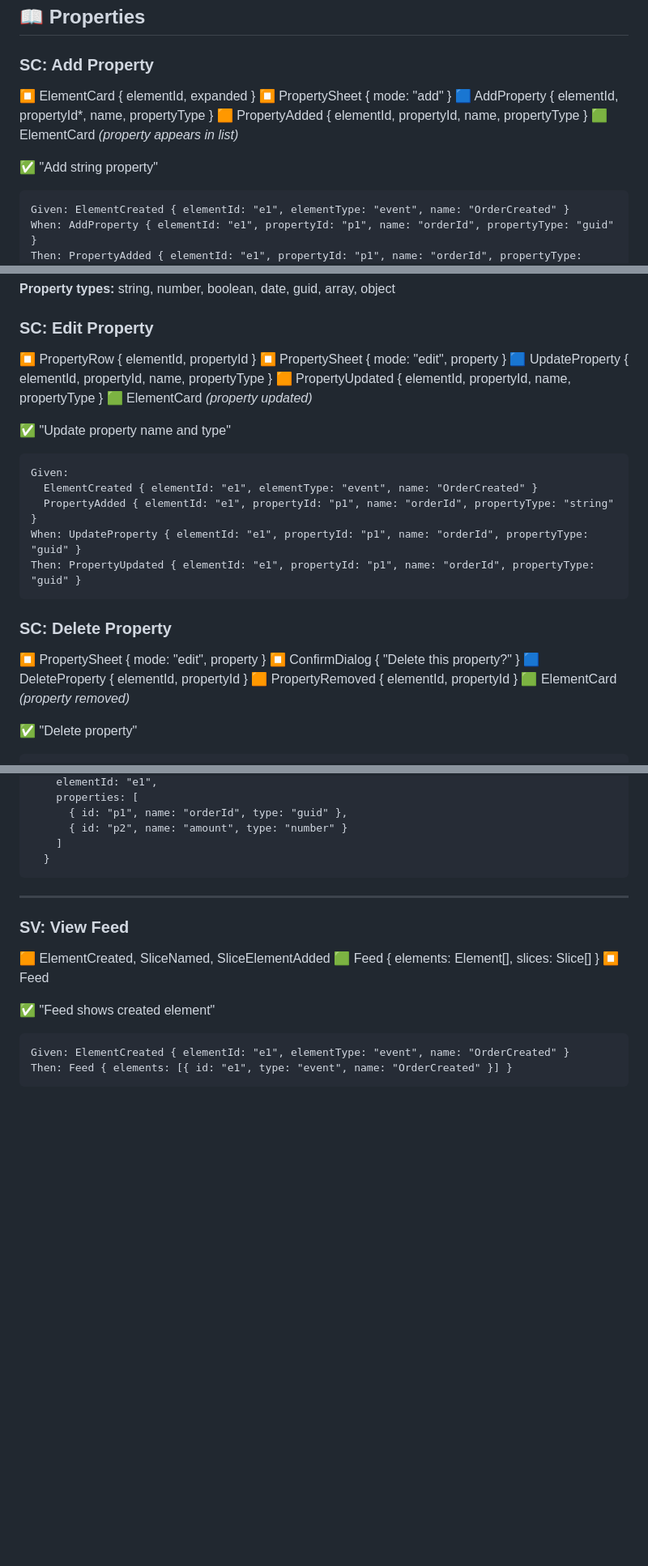
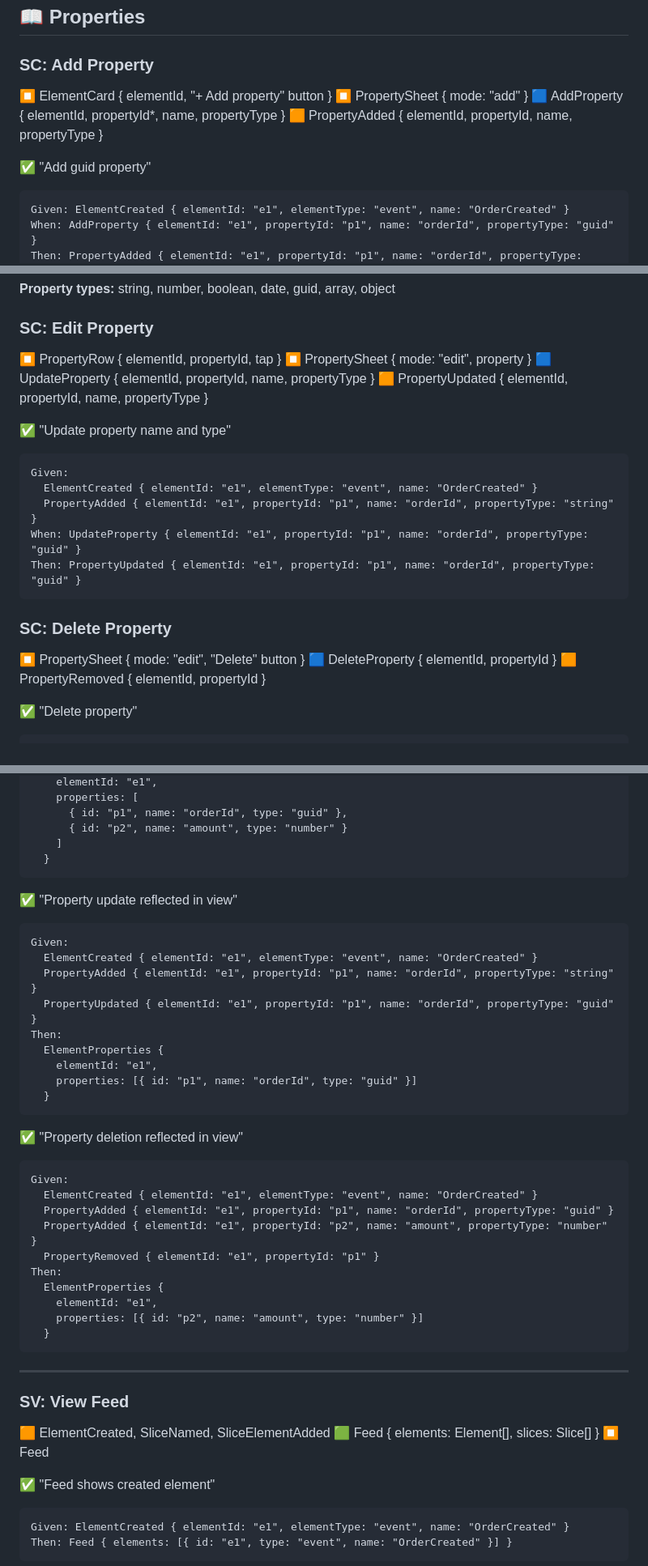
Before and after one commit to itsybit-agent/eventpad-mockup, a Markdown page: EVENT_MODEL.md, 3 parts joined by grey strips. Shown at 81% size. Rendered like a GitHub page; blank space fills up the shorter version.

Commit message:
Fix: Separate SC and SV slices for properties
SC slices (state changes):
- Add Property: command → event only
- Edit Property: command → event only
- Delete Property: command → event only

SV slice (read model with Given/Then):
- View Element Properties: projects PropertyAdded, PropertyUpdated, PropertyRemoved
- Added scenarios for update/delete reflected in view

````diff
--- a/EVENT_MODEL.md
+++ b/EVENT_MODEL.md
@@ -83,13 +83,12 @@ Then: ElementRenamed { elementId: "e1", name: "OrderPlaced" }
 ## 📖 Properties
 
 ### SC: Add Property
-⏹️ ElementCard { elementId, expanded }
+⏹️ ElementCard { elementId, "+ Add property" button }
 ⏹️ PropertySheet { mode: "add" }
 🟦 AddProperty { elementId, propertyId*, name, propertyType }
 🟧 PropertyAdded { elementId, propertyId, name, propertyType }
-🟩 ElementCard *(property appears in list)*
 
-✅ "Add string property"
+✅ "Add guid property"
 ```
 Given: ElementCreated { elementId: "e1", elementType: "event", name: "OrderCreated" }
 When: AddProperty { elementId: "e1", propertyId: "p1", name: "orderId", propertyType: "guid" }
@@ -106,11 +105,10 @@ Then: PropertyAdded { elementId: "e1", propertyId: "p2", name: "amount", propert
 **Property types:** string, number, boolean, date, guid, array, object
 
 ### SC: Edit Property
-⏹️ PropertyRow { elementId, propertyId }
+⏹️ PropertyRow { elementId, propertyId, tap }
 ⏹️ PropertySheet { mode: "edit", property }
 🟦 UpdateProperty { elementId, propertyId, name, propertyType }
 🟧 PropertyUpdated { elementId, propertyId, name, propertyType }
-🟩 ElementCard *(property updated)*
 
 ✅ "Update property name and type"
 ```
@@ -122,11 +120,9 @@ Then: PropertyUpdated { elementId: "e1", propertyId: "p1", name: "orderId", prop
 ```
 
 ### SC: Delete Property
-⏹️ PropertySheet { mode: "edit", property }
-⏹️ ConfirmDialog { "Delete this property?" }
+⏹️ PropertySheet { mode: "edit", "Delete" button }
 🟦 DeleteProperty { elementId, propertyId }
 🟧 PropertyRemoved { elementId, propertyId }
-🟩 ElementCard *(property removed)*
 
 ✅ "Delete property"
 ```
@@ -155,6 +151,33 @@ Then:
       { id: "p1", name: "orderId", type: "guid" },
       { id: "p2", name: "amount", type: "number" }
     ]
+  }
+```
+
+✅ "Property update reflected in view"
+```
+Given:
+  ElementCreated { elementId: "e1", elementType: "event", name: "OrderCreated" }
+  PropertyAdded { elementId: "e1", propertyId: "p1", name: "orderId", propertyType: "string" }
+  PropertyUpdated { elementId: "e1", propertyId: "p1", name: "orderId", propertyType: "guid" }
+Then:
+  ElementProperties {
+    elementId: "e1",
+    properties: [{ id: "p1", name: "orderId", type: "guid" }]
+  }
+```
+
+✅ "Property deletion reflected in view"
+```
+Given:
+  ElementCreated { elementId: "e1", elementType: "event", name: "OrderCreated" }
+  PropertyAdded { elementId: "e1", propertyId: "p1", name: "orderId", propertyType: "guid" }
+  PropertyAdded { elementId: "e1", propertyId: "p2", name: "amount", propertyType: "number" }
+  PropertyRemoved { elementId: "e1", propertyId: "p1" }
+Then:
+  ElementProperties {
+    elementId: "e1",
+    properties: [{ id: "p2", name: "amount", type: "number" }]
   }
 ```
 
````
